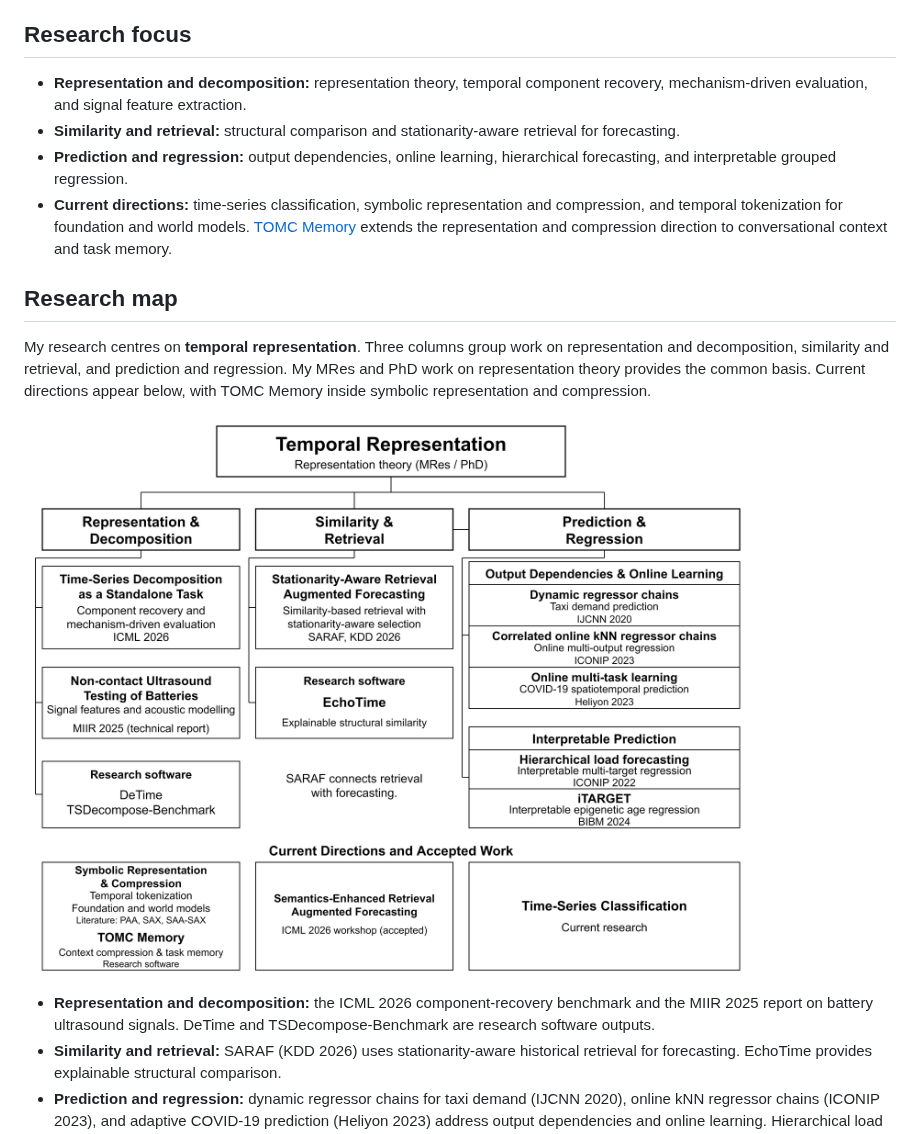
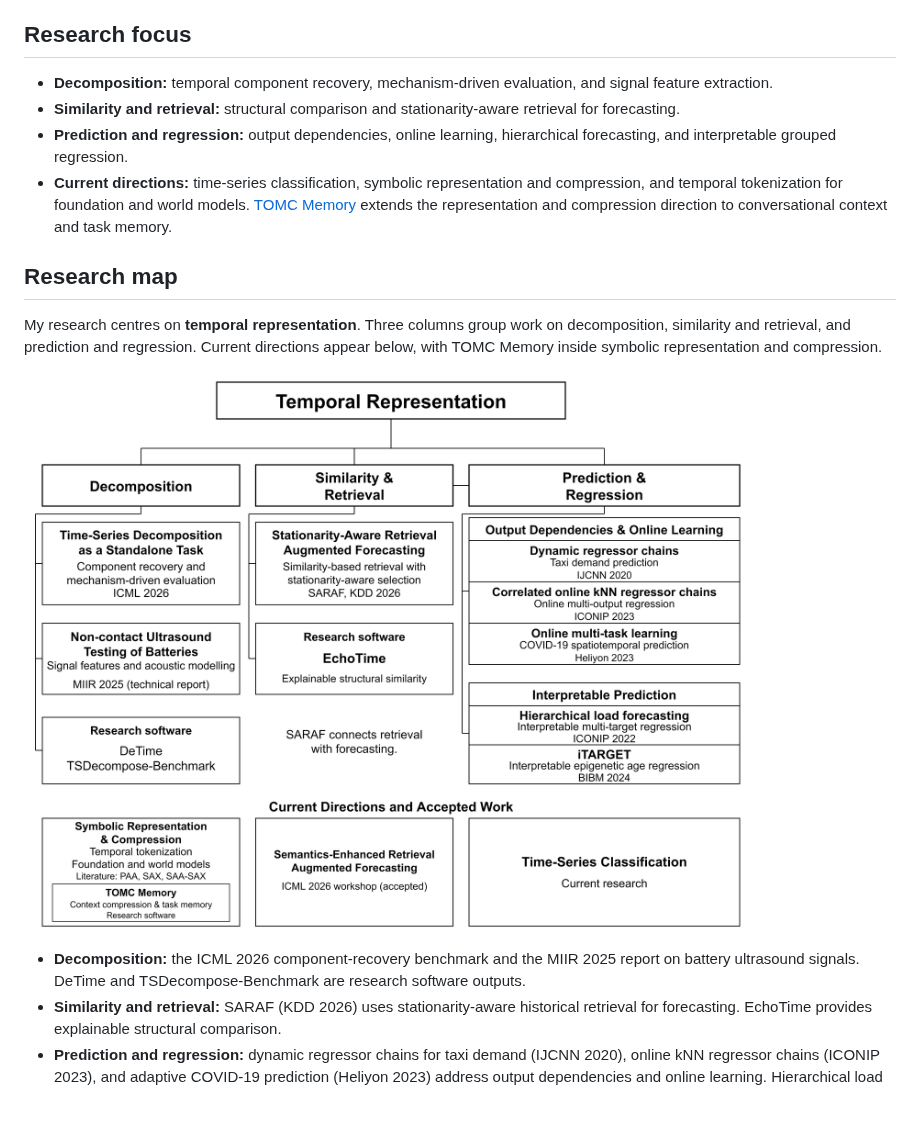
Before and after one commit to ZipengWu365/ZipengWu365, a Markdown page: README.md, the part around one of its changes. Drawn GitHub-style; pictures changed too: assets/temporal-representation-black-20261015-v3.png (added); blank space fills up the shorter version.

Commit message:
Clarify representation hierarchy and contained TOMC project

```diff
--- a/README.md
+++ b/README.md
@@ -15,18 +15,18 @@ I study how representations of temporal structure support comparison, retrieval,
 
 ## Research focus
 
-- **Representation and decomposition:** representation theory, temporal component recovery, mechanism-driven evaluation, and signal feature extraction.
+- **Decomposition:** temporal component recovery, mechanism-driven evaluation, and signal feature extraction.
 - **Similarity and retrieval:** structural comparison and stationarity-aware retrieval for forecasting.
 - **Prediction and regression:** output dependencies, online learning, hierarchical forecasting, and interpretable grouped regression.
 - **Current directions:** time-series classification, symbolic representation and compression, and temporal tokenization for foundation and world models. [TOMC Memory](https://github.com/ZipengWu365/TOMC) extends the representation and compression direction to conversational context and task memory.
 
 ## Research map
 
-My research centres on **temporal representation**. Three columns group work on representation and decomposition, similarity and retrieval, and prediction and regression. My MRes and PhD work on representation theory provides the common basis. Current directions appear below, with TOMC Memory inside symbolic representation and compression.
+My research centres on **temporal representation**. Three columns group work on decomposition, similarity and retrieval, and prediction and regression. Current directions appear below, with TOMC Memory inside symbolic representation and compression.
 
-[![Research map in three columns: Representation and Decomposition, Similarity and Retrieval, and Prediction and Regression, with Temporal Representation theory as their common basis. Current directions and accepted work appear below. TOMC Memory is research software within Symbolic Representation and Compression, for context compression and task memory.](assets/temporal-representation-black-20261015.png)](assets/temporal-representation-black-20261015.png)
+[![Research map in three columns: Decomposition, Similarity and Retrieval, and Prediction and Regression, under the higher-level theme Temporal Representation. Current directions and accepted work appear below. TOMC Memory is research software within Symbolic Representation and Compression, for context compression and task memory.](assets/temporal-representation-black-20261015-v3.png)](assets/temporal-representation-black-20261015-v3.png)
 
-- **Representation and decomposition:** the ICML 2026 component-recovery benchmark and the MIIR 2025 report on battery ultrasound signals. DeTime and TSDecompose-Benchmark are research software outputs.
+- **Decomposition:** the ICML 2026 component-recovery benchmark and the MIIR 2025 report on battery ultrasound signals. DeTime and TSDecompose-Benchmark are research software outputs.
 - **Similarity and retrieval:** SARAF (KDD 2026) uses stationarity-aware historical retrieval for forecasting. EchoTime provides explainable structural comparison.
 - **Prediction and regression:** dynamic regressor chains for taxi demand (IJCNN 2020), online kNN regressor chains (ICONIP 2023), and adaptive COVID-19 prediction (Heliyon 2023) address output dependencies and online learning. Hierarchical load forecasting (ICONIP 2022) and iTARGET (BIBM 2024) develop interpretable prediction. iTARGET estimates age from methylation profiles.
 
```
Also changed, not shown: other parts of README.md (+1 -1 lines), 1 other file.
